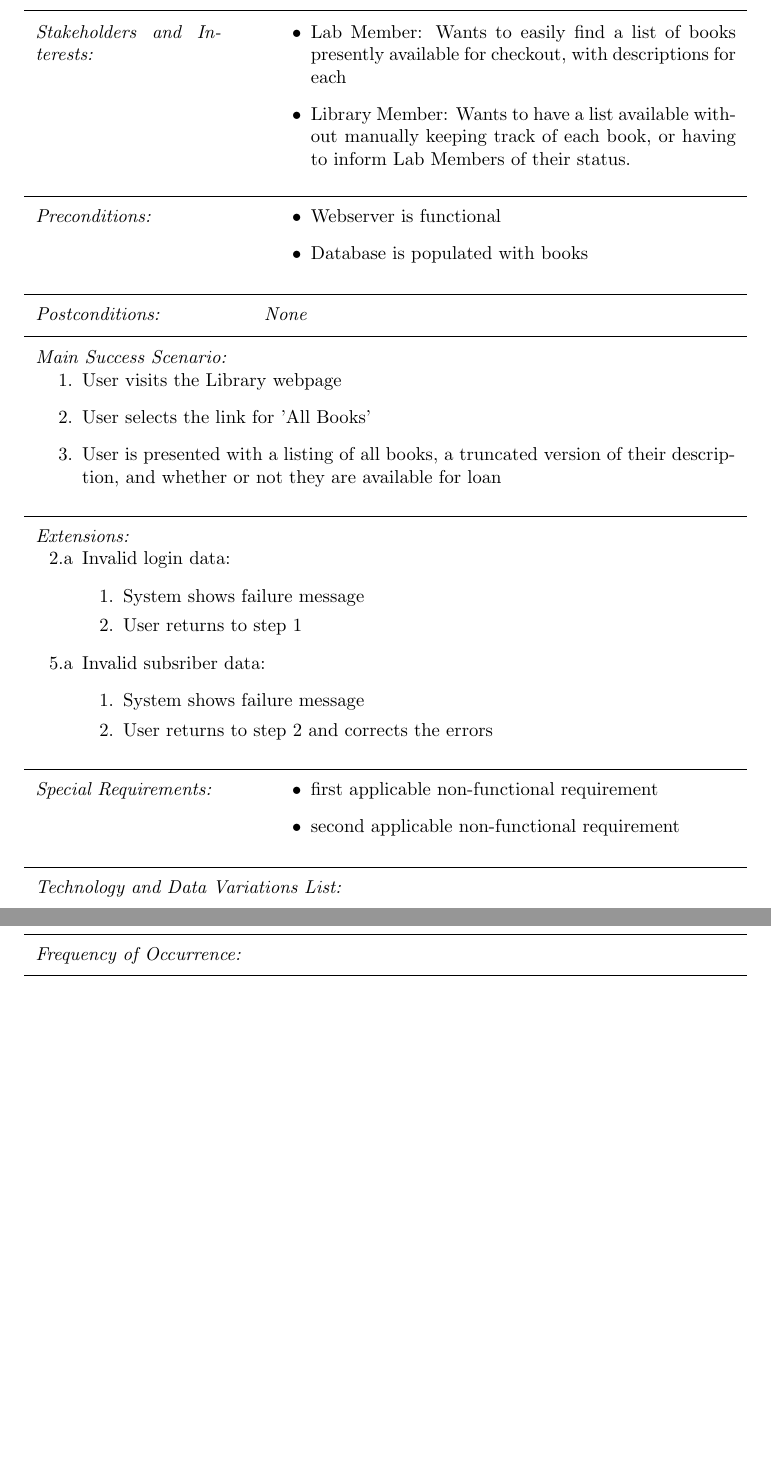
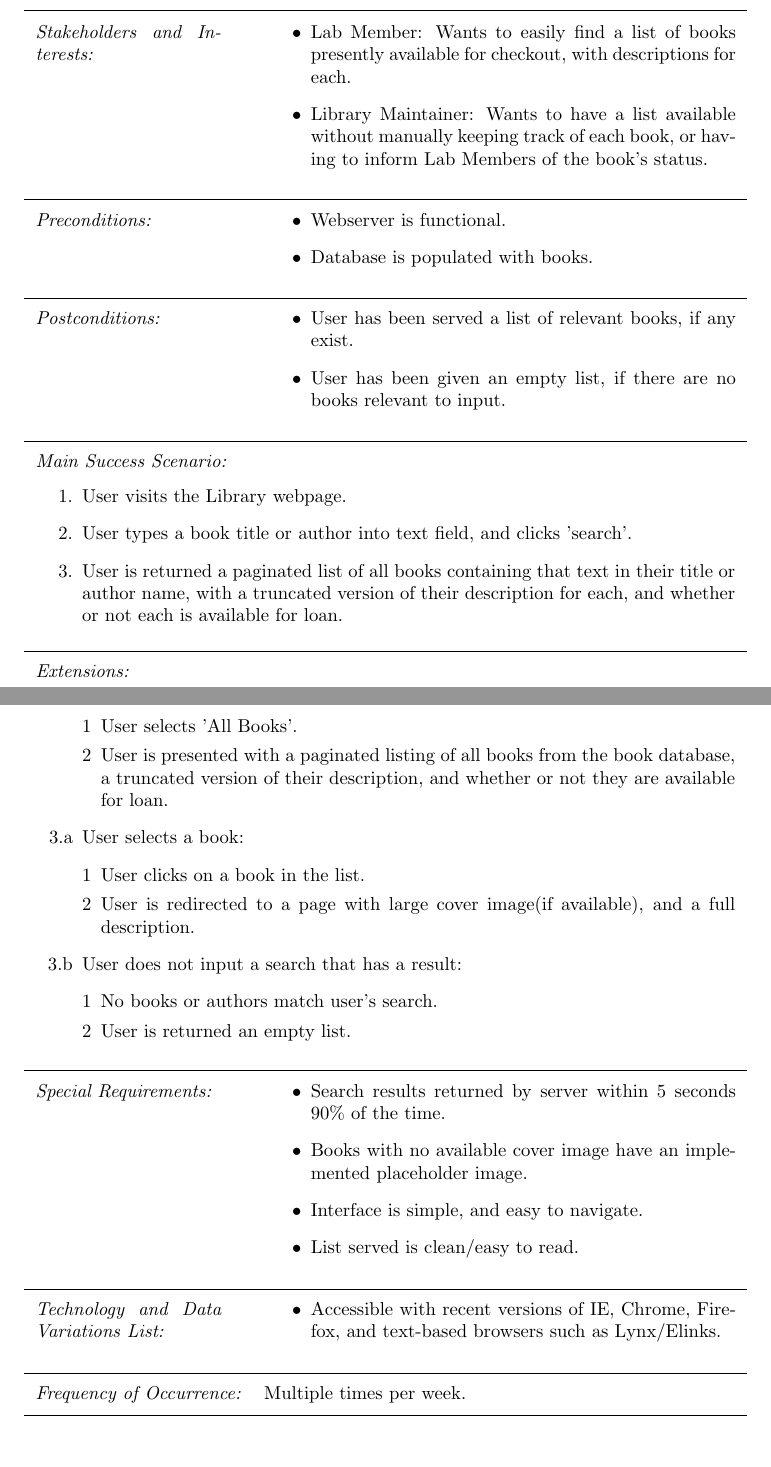
Before and after one commit to cmr/library-project, a LaTeX document (rad/rad.tex): two parts of pages 4 and 5 of 5, joined at a grey line, cut so that both start at the same text. Compiled offline with pdfLaTeX.

Commit message:
Use Case 2 Completed

```diff
--- a/rad/rad.tex
+++ b/rad/rad.tex
@@ -16,6 +16,7 @@
 
 \usepackage[utf8]{inputenc}
 \usepackage{usecases}
+\usepackage{enumerate}
 
 \title{Library Project Requirements Analysis Document}
 \date{\today}
@@ -130,57 +131,66 @@
 
 %Stakeholders and Interests: Who cares about this use case and what do they want?
 \additemizedfield{Stakeholders and Interests:}{
-	\item Lab Member: Wants to easily find a list of books presently available for checkout, with descriptions for each
-	\item Library Member: Wants to have a list available without manually keeping track of each book, or having to inform Lab Members of their status.
+	\item Lab Member: Wants to easily find a list of books presently available for checkout, with descriptions for each.
+	\item Library Maintainer: Wants to have a list available without manually keeping track of each book, or having to inform Lab Members of the book's status.
 }
 
 %Preconditions: What must be true on start and worth telling the reader?
 %\addfield{Preconditions:}{}
 %when multiple
 \additemizedfield{Preconditions:}{
-	\item Webserver is functional
-	\item Database is populated with books
+	\item Webserver is functional.
+	\item Database is populated with books.
 }
 
 %Postconditions: What must be true on successful completion and worth telling the reader
-\addfield{Postconditions:}{\textit{None}}
+%\addfield{Postconditions:}{User has been served a list of books relevant to input}
 %when multiple
-%\additemizedfield{Postconditions:}{}
+\additemizedfield{Postconditions:}{
+	\item User has been served a list of relevant books, if any exist.
+	\item User has been given an empty list, if there are no books relevant to input.
+}
 
 %Main Success Scenario: A typical, unconditional happy path scenario of success.
 \addscenario{Main Success Scenario:}{
-	\item User visits the Library webpage
-	\item User selects the link for 'All Books'
-	\item User is presented with a listing of all books, a truncated version of their description, and whether or not they are available for loan
+	\item \label{itm:webpage} User visits the Library webpage.
+	\item \label{itm:search} User types a book title or author into text field, and clicks 'search'.
+	\item \label{itm:listing} User is returned a paginated list of all books containing that text in their title or author name, with a truncated version of their description for each, and whether or not each is available for loan.
 }
 
 %Extensions: Alternate scenarios of success or failure.
 \addscenario{Extensions:}{
-	\item[2.a] Invalid login data:
-		\begin{enumerate}
-		\item[1.] System shows failure message
-		\item[2.] User returns to step 1
+	\item[\ref{itm:search}.a] User selects 'All Books' link, rather than inputting a search term:
+		\begin{enumerate}[1]
+		\item User selects 'All Books'.
+		\item User is presented with a paginated listing of all books from the book database, a truncated version of their description, and whether or not they are available for loan.
 		\end{enumerate}
-	\item[5.a] Invalid subsriber data:
-		\begin{enumerate}
-		\item[1.] System shows failure message
-		\item[2.] User returns to step 2 and corrects the errors
+	\item[\ref{itm:listing}.a]User selects a book:
+		\begin{enumerate}[1]
+		\item User clicks on a book in the list.
+		\item User is redirected to a page with large cover image(if available), and a full description.
+		\end{enumerate}
+	\item[\ref{itm:listing}.b] User does not input a search that has a result:
+		\begin{enumerate}[1]
+		\item No books or authors match user's search.
+		\item User is returned an empty list.
 		\end{enumerate}
 }
 
 %Special Requirements: Related non-functional requirements.
 \additemizedfield{Special Requirements:}{
-	\item first applicable non-functional requirement
-	\item second applicable non-functional requirement
+	\item Search results returned by server within 5 seconds 90\% of the time.
+	\item Books with no available cover image have an implemented placeholder image.
+	\item Interface is simple, and easy to navigate.
+	\item List served is clean/easy to read.
 }
 
 %Technology and Data Variations List: Varying I/O methods and data formats.
-\addscenario{Technology and Data Variations List:}{
-	\item[1a.] Alternative first action with other technology
+\additemizedfield{Technology and Data Variations List:}{
+	\item Accessible with recent versions of IE, Chrome, Firefox, and text-based browsers such as Lynx/Elinks.
 }
-
 %Frequency of Occurrence: Influences investigation, testing and timing of implementation.
-\addfield{Frequency of Occurrence:}{}
+\addfield{Frequency of Occurrence:}{Multiple times per week.}
 
 %Miscellaneous: Such as open issues/questions
 %\addfield{Open Issues:}{}
```
Also changed, not shown: rad/rad.tex (4 more changed lines).
